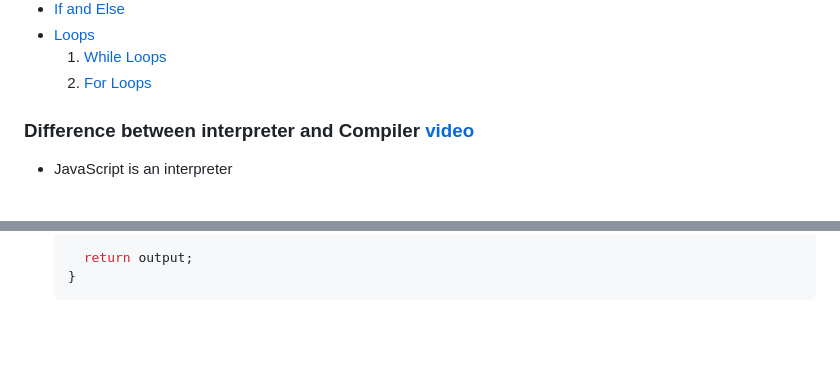
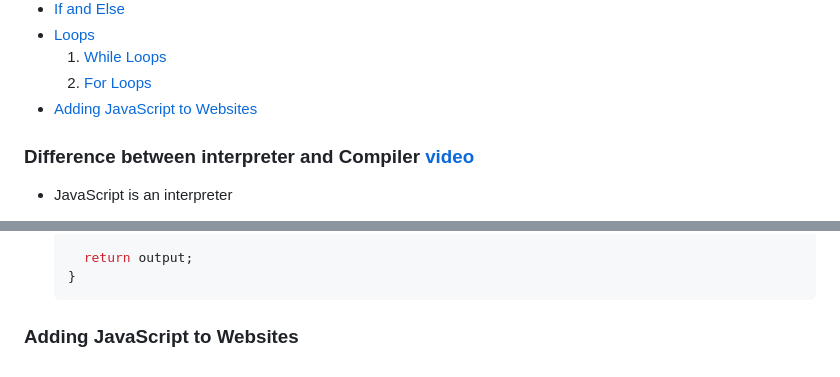
Before and after one commit to BrachoDev/Learning-Projects, a Markdown page: udemy course notes/JAVASCRIPT/jsNotes.md, 2 parts joined by grey strips. GitHub-like rendering; blank space fills up the shorter version.

Commit message:
Added title of HTML and Javascript

````diff
--- a/udemy course notes/JAVASCRIPT/jsNotes.md
+++ b/udemy course notes/JAVASCRIPT/jsNotes.md
@@ -14,6 +14,7 @@
 - [Loops](#loops)
   1. [While Loops](#1-while-loops)
   2. [For Loops](#2-for-loops)
+- [Adding JavaScript to Websites](#adding-javascript-to-websites)
 
 ### Difference between interpreter and Compiler [video](https://www.youtube.com/watch?v=_C5AHaS1mOA)
 
@@ -579,3 +580,5 @@
     return output;
   }
   ```
+
+### Adding JavaScript to Websites
````
